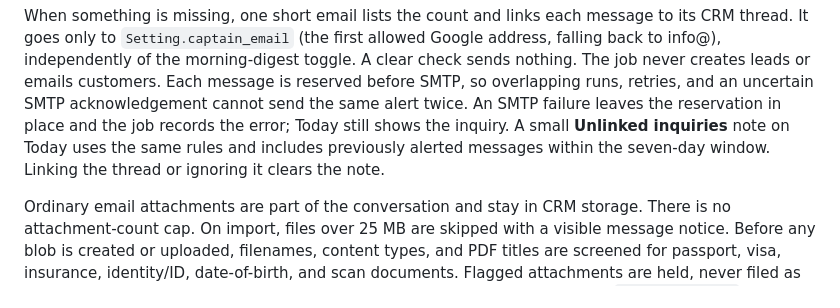
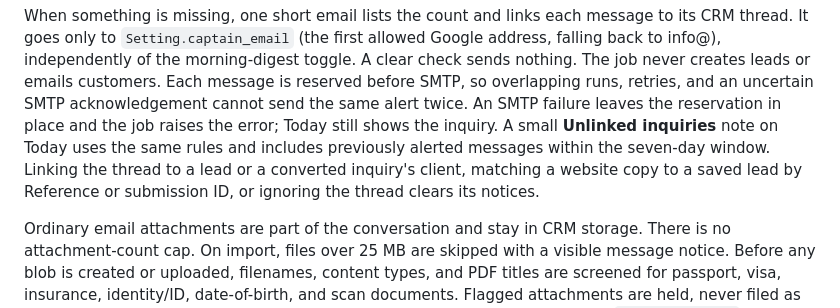
Before and after one commit to SamSherpaDev/PerfectCRM, a Markdown page: README.md, the part around the change. Drawn GitHub-style.

Commit message:
no-mistakes(document): Clarify inquiry safety net failure and resolution guidance

```diff
--- a/README.md
+++ b/README.md
@@ -1072,10 +1072,12 @@ Google address, falling back to info@), independently of the morning-digest
 toggle. A clear check sends nothing. The job never creates leads or emails
 customers. Each message is reserved before SMTP, so overlapping runs, retries,
 and an uncertain SMTP acknowledgement cannot send the same alert twice. An
-SMTP failure leaves the reservation in place and the job records the error;
+SMTP failure leaves the reservation in place and the job raises the error;
 Today still shows the inquiry. A small **Unlinked inquiries** note on Today uses
 the same rules and includes previously alerted messages within the seven-day
-window. Linking the thread or ignoring it clears the note.
+window. Linking the thread to a lead or a converted inquiry's client, matching
+a website copy to a saved lead by Reference or submission ID, or ignoring the
+thread clears its notices.
 
 Ordinary email attachments are part of the conversation and stay in CRM storage.
 There is no attachment-count cap. On import, files over 25 MB are skipped with a visible
```
